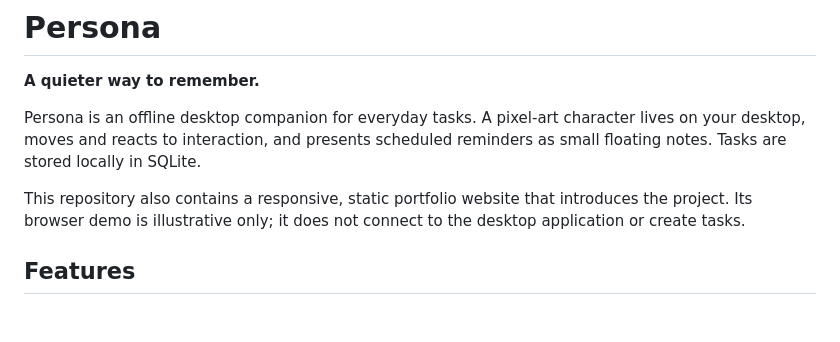
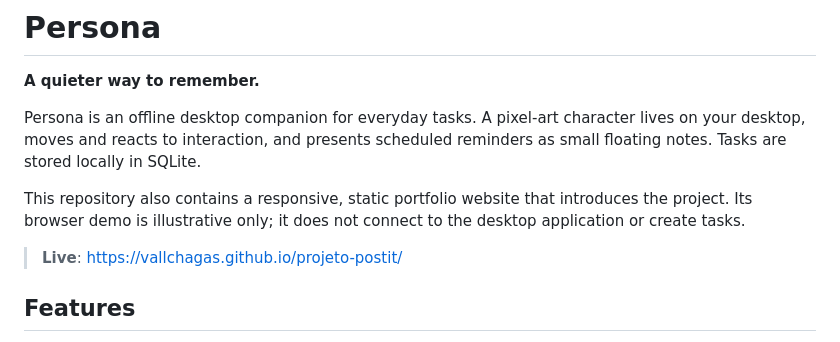
Before and after one commit to VallChagas/projeto-postit, a Markdown page: README.md, the part around the change. GitHub-like rendering; blank space fills up the shorter version.

Commit message:
Add live demo link to README
Added live demo link for the project in README.

```diff
--- a/README.md
+++ b/README.md
@@ -5,6 +5,8 @@
 Persona is an offline desktop companion for everyday tasks. A pixel-art character lives on your desktop, moves and reacts to interaction, and presents scheduled reminders as small floating notes. Tasks are stored locally in SQLite.
 
 This repository also contains a responsive, static portfolio website that introduces the project. Its browser demo is illustrative only; it does not connect to the desktop application or create tasks.
+
+>**Live**: https://vallchagas.github.io/projeto-postit/
 
 ## Features
 
```
